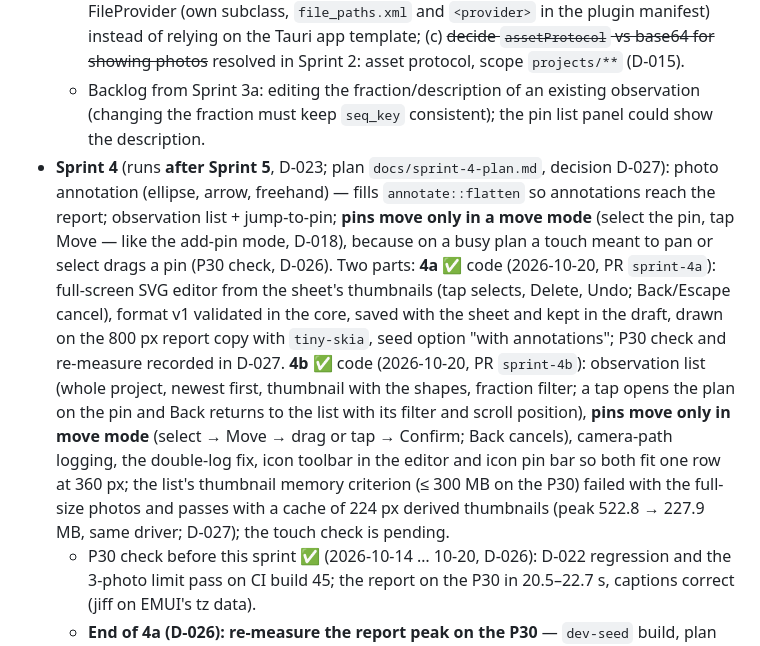
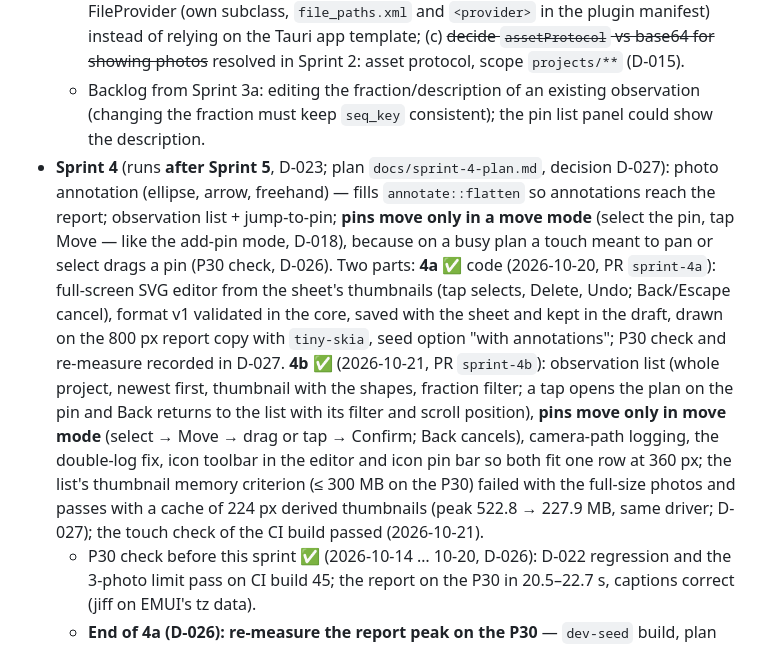
Before and after one commit to metambuy/checkflat, a Markdown page: docs/checkflatPLAN.md, the part around the change. Rendered like a GitHub page.

```diff
--- a/docs/checkflatPLAN.md
+++ b/docs/checkflatPLAN.md
@@ -117,7 +117,7 @@ Note: observations belong to the project (not one visit) so they can carry over;
 - **Sprint 3b** ✅ (2026-10-08): **fixed release signing** (D-021: CI ships a signed arm64 release APK, versionCode = run number, so builds install over each other); photos on the observation sheet (camera or system Photo Picker, Windows file picker — its manual exit test moves to before v0.1, with the Sprint 6 super review; ≥ 1 photo on create and edit; edit mode for description + photos; Rust resize to ≤ 1600 px JPEG with EXIF orientation and date; HEIC converted on Android; no migration 3) and the D-007 camera follow-ups (D-022).
   - Camera plugin follow-ups deferred from the Sprint 0 code review (see decisions D-007): (a) ✅ persist the pending capture path so a photo survives the app being killed behind the camera (the open sheet is stored too and restored); (b) ✅ self-contained FileProvider (own subclass, `file_paths.xml` and `<provider>` in the plugin manifest) instead of relying on the Tauri app template; (c) ~~decide `assetProtocol` vs base64 for showing photos~~ resolved in Sprint 2: asset protocol, scope `projects/**` (D-015).
   - Backlog from Sprint 3a: editing the fraction/description of an existing observation (changing the fraction must keep `seq_key` consistent); the pin list panel could show the description.
-- **Sprint 4** (runs **after Sprint 5**, D-023; plan `docs/sprint-4-plan.md`, decision D-027): photo annotation (ellipse, arrow, freehand) — fills `annotate::flatten` so annotations reach the report; observation list + jump-to-pin; **pins move only in a move mode** (select the pin, tap Move — like the add-pin mode, D-018), because on a busy plan a touch meant to pan or select drags a pin (P30 check, D-026). Two parts: **4a** ✅ code (2026-10-20, PR `sprint-4a`): full-screen SVG editor from the sheet's thumbnails (tap selects, Delete, Undo; Back/Escape cancel), format v1 validated in the core, saved with the sheet and kept in the draft, drawn on the 800 px report copy with `tiny-skia`, seed option "with annotations"; P30 check and re-measure recorded in D-027. **4b** ✅ code (2026-10-20, PR `sprint-4b`): observation list (whole project, newest first, thumbnail with the shapes, fraction filter; a tap opens the plan on the pin and Back returns to the list with its filter and scroll position), **pins move only in move mode** (select → Move → drag or tap → Confirm; Back cancels), camera-path logging, the double-log fix, icon toolbar in the editor and icon pin bar so both fit one row at 360 px; the list's thumbnail memory criterion (≤ 300 MB on the P30) failed with the full-size photos and passes with a cache of 224 px derived thumbnails (peak 522.8 → 227.9 MB, same driver; D-027); the touch check is pending.
+- **Sprint 4** (runs **after Sprint 5**, D-023; plan `docs/sprint-4-plan.md`, decision D-027): photo annotation (ellipse, arrow, freehand) — fills `annotate::flatten` so annotations reach the report; observation list + jump-to-pin; **pins move only in a move mode** (select the pin, tap Move — like the add-pin mode, D-018), because on a busy plan a touch meant to pan or select drags a pin (P30 check, D-026). Two parts: **4a** ✅ code (2026-10-20, PR `sprint-4a`): full-screen SVG editor from the sheet's thumbnails (tap selects, Delete, Undo; Back/Escape cancel), format v1 validated in the core, saved with the sheet and kept in the draft, drawn on the 800 px report copy with `tiny-skia`, seed option "with annotations"; P30 check and re-measure recorded in D-027. **4b** ✅ (2026-10-21, PR `sprint-4b`): observation list (whole project, newest first, thumbnail with the shapes, fraction filter; a tap opens the plan on the pin and Back returns to the list with its filter and scroll position), **pins move only in move mode** (select → Move → drag or tap → Confirm; Back cancels), camera-path logging, the double-log fix, icon toolbar in the editor and icon pin bar so both fit one row at 360 px; the list's thumbnail memory criterion (≤ 300 MB on the P30) failed with the full-size photos and passes with a cache of 224 px derived thumbnails (peak 522.8 → 227.9 MB, same driver; D-027); the touch check of the CI build passed (2026-10-21).
   - P30 check before this sprint ✅ (2026-10-14 … 10-20, D-026): D-022 regression and the 3-photo limit pass on CI build 45; the report on the P30 in 20.5–22.7 s, captions correct (jiff on EMUI's tz data).
   - **End of 4a (D-026): re-measure the report peak on the P30** — `dev-seed` build, plan viewed first, 50 × 3 with annotations on the seeded photos (D-027: the shapes are drawn on the 800 px copy, so no decoded image is added at the peak — the measurement confirms it); report-generation limit ≈ 650 MB.
   - Backlog from the P30 check (D-026): ~~log the camera path like `CheckflatPick`~~ ✅ 4b (`adb logcat -s CheckflatPick` + `dev.log` timeline; the slow "Preparing photo…" itself was not reproduced); ~~the dev log records each photo state twice~~ ✅ 4b (not a doubled listener: two emitters said "picking" and two said "preparing", now reported once).
```
Also changed, not shown: CHANGELOG.md (+1 -1 lines), docs/decisions.md (+1 -1 lines).
